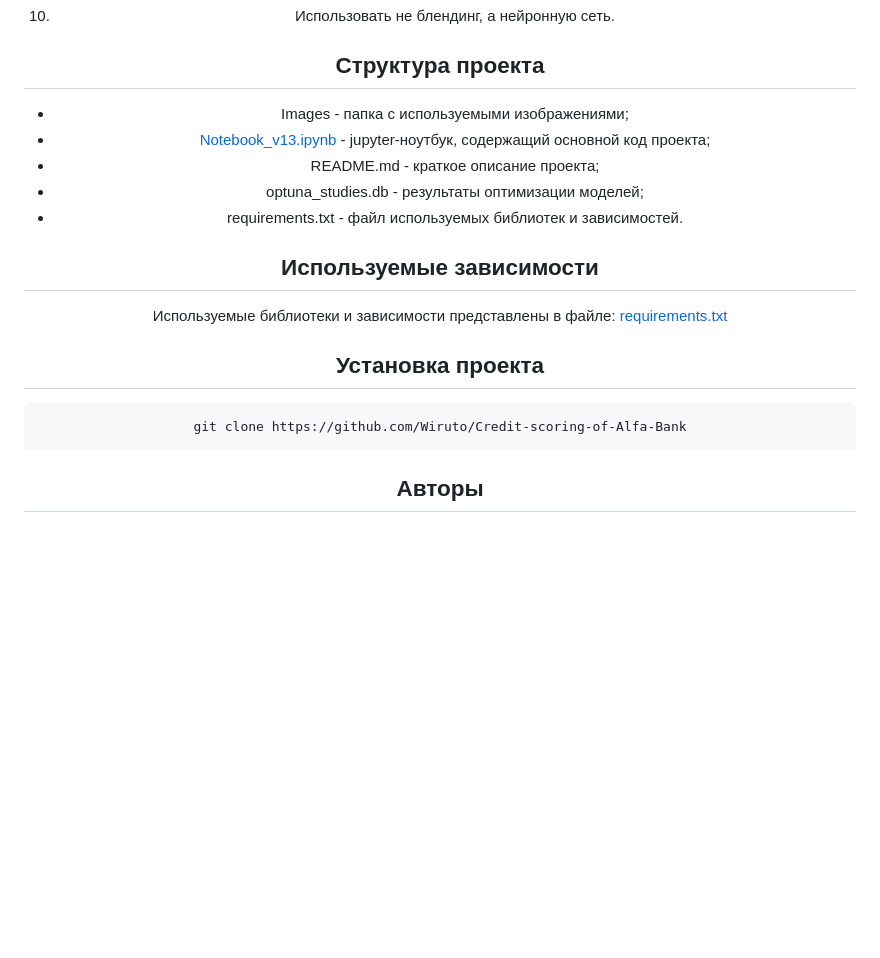
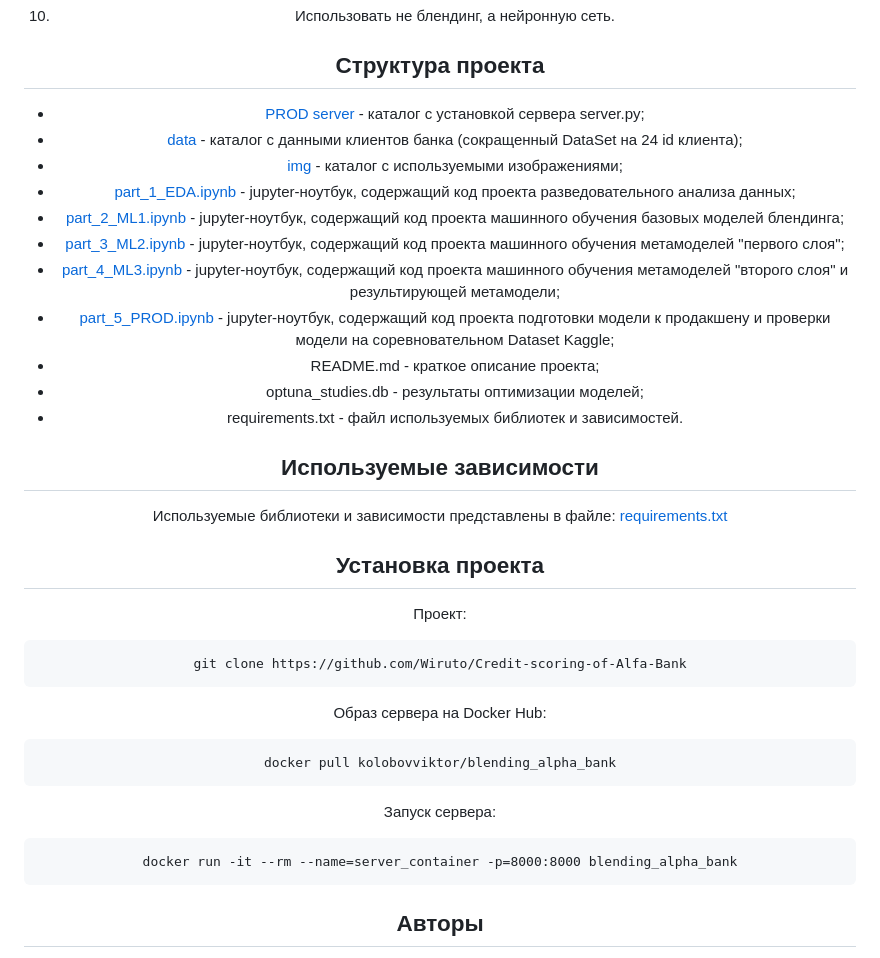
Before and after one commit to Wiruto/Credit-scoring-of-Alfa-Bank, a Markdown page: README.md, the part around one of its changes. Rendered like a GitHub page; blank space fills up the shorter version.

````diff
--- a/README.md
+++ b/README.md
@@ -151,8 +194,14 @@ $torow$ и $stat$.
 </span>
 
 ## Структура проекта
-* Images - папка с используемыми изображениями;
-* [Notebook_v13.ipynb](https://github.com/Wiruto/Credit-scoring-of-Alfa-Bank/blob/master/Notebook_v13.ipynb) - jupyter-ноутбук, содержащий основной код проекта;
+* [PROD server](https://github.com/Wiruto/Credit-scoring-of-Alfa-Bank/tree/c3145cde389ff71dd62726f81c0aeff6f9ca6c5b/PROD%20server) - каталог с установкой сервера server.py;
+* [data](https://github.com/Wiruto/Credit-scoring-of-Alfa-Bank/tree/c3145cde389ff71dd62726f81c0aeff6f9ca6c5b/data) - каталог с данными клиентов банка (сокращенный DataSet на 24 id клиента);
+* [img](https://github.com/Wiruto/Credit-scoring-of-Alfa-Bank/tree/c3145cde389ff71dd62726f81c0aeff6f9ca6c5b/img) - каталог с используемыми изображениями;
+* [part_1_EDA.ipynb](part_1_EDA.ipynb) - jupyter-ноутбук, содержащий код проекта разведовательного анализа данных;
+* [part_2_ML1.ipynb](part_2_ML1.ipynb) - jupyter-ноутбук, содержащий код проекта машинного обучения базовых моделей блендинга;
+* [part_3_ML2.ipynb](part_3_ML2.ipynb) - jupyter-ноутбук, содержащий код проекта машинного обучения метамоделей "первого слоя";
+* [part_4_ML3.ipynb](part_4_ML3.ipynb) - jupyter-ноутбук, содержащий код проекта машинного обучения метамоделей "второго слоя" и результирующей метамодели;
+* [part_5_PROD.ipynb](part_5_PROD.ipynb) - jupyter-ноутбук, содержащий код проекта подготовки модели к продакшену и проверки модели на соревновательном Dataset Kaggle;
 * README.md - краткое описание проекта;
 * optuna_studies.db - результаты оптимизации моделей;
 * requirements.txt - файл используемых библиотек и зависимостей.
@@ -162,9 +211,19 @@ $torow$ и $stat$.
 Используемые библиотеки и зависимости представлены в файле: [requirements.txt](https://github.com/Wiruto/Credit-scoring-of-Alfa-Bank/blob/master/requirements.txt)
 
 ## Установка проекта
-
+Проект:
 ```
 git clone https://github.com/Wiruto/Credit-scoring-of-Alfa-Bank
+```
+
+Образ сервера на Docker Hub:
+```
+docker pull kolobovviktor/blending_alpha_bank
+```
+
+Запуск сервера:
+```
+docker run -it --rm --name=server_container -p=8000:8000 blending_alpha_bank
 ```
 ## Авторы
 
````
Also changed, not shown: other parts of README.md (+48 -5 lines).
